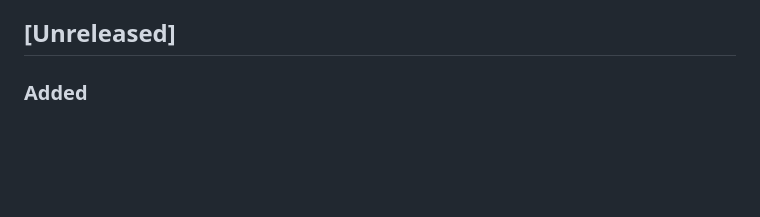
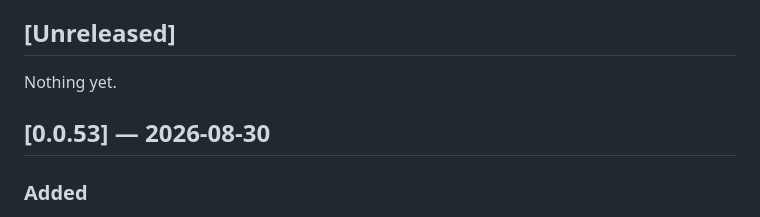
Before and after one commit to netvarec/pramen, a Markdown page: CHANGELOG.md, the part around the change. Rendered like a GitHub page; blank space fills up the shorter version.

Commit message:
docs: changelog for 0.0.53
Stamps the entry that was sitting under [Unreleased], matching how 0.0.52 was cut — the
version heading lands before the bump, not after it.

Co-Authored-By: Claude Opus 5 (1M context) <noreply@anthropic.com>
Claude-Session: https://claude.ai/code/session_01XPKb1YaFwHRkjtCqZu2CHq

```diff
--- a/CHANGELOG.md
+++ b/CHANGELOG.md
@@ -13,6 +13,10 @@ The format is based on [Keep a Changelog](https://keepachangelog.com/). This pro
 there are no backward-compatibility guarantees yet.
 
 ## [Unreleased]
+
+Nothing yet.
+
+## [0.0.53] — 2026-08-30
 
 ### Added
 
```
